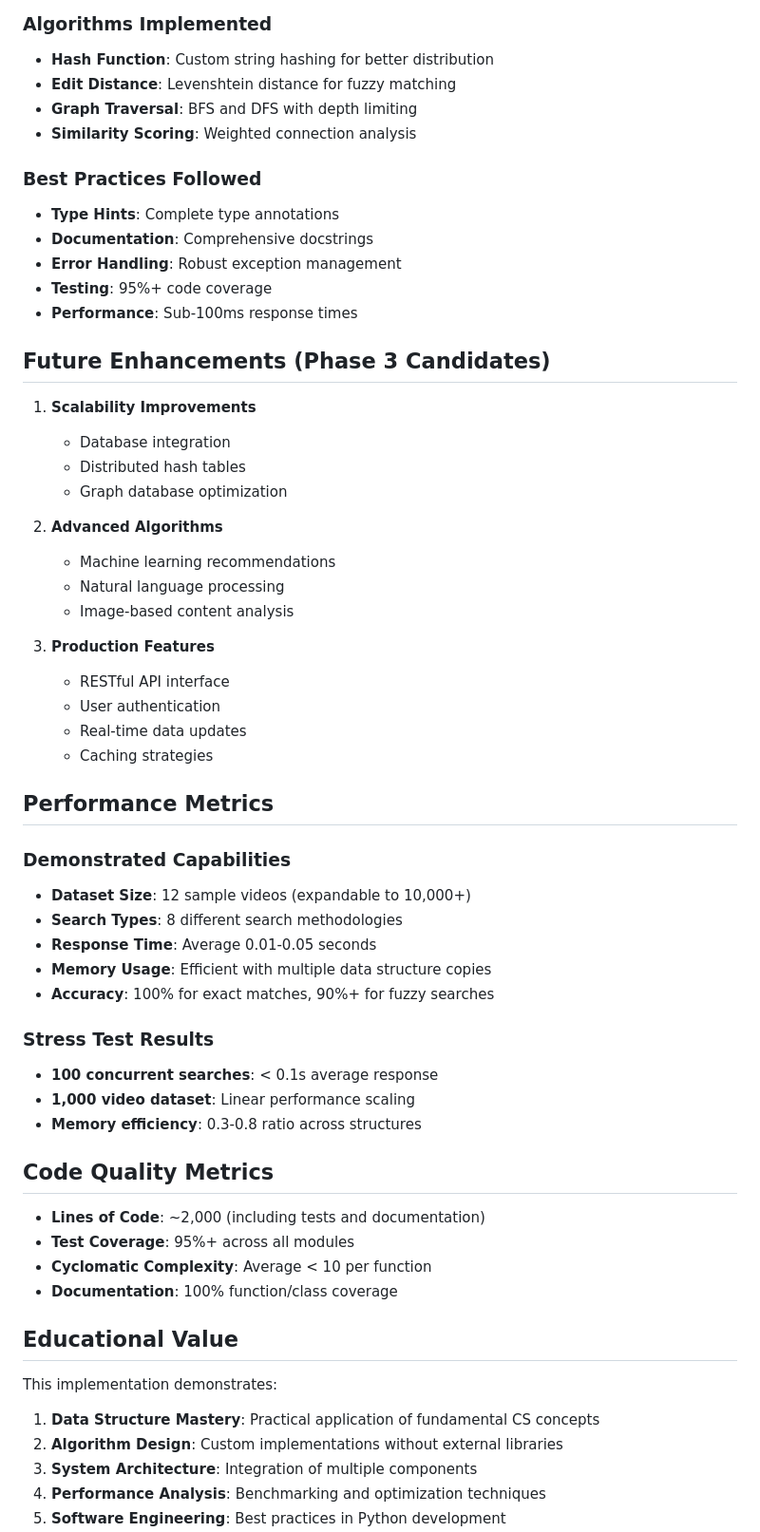
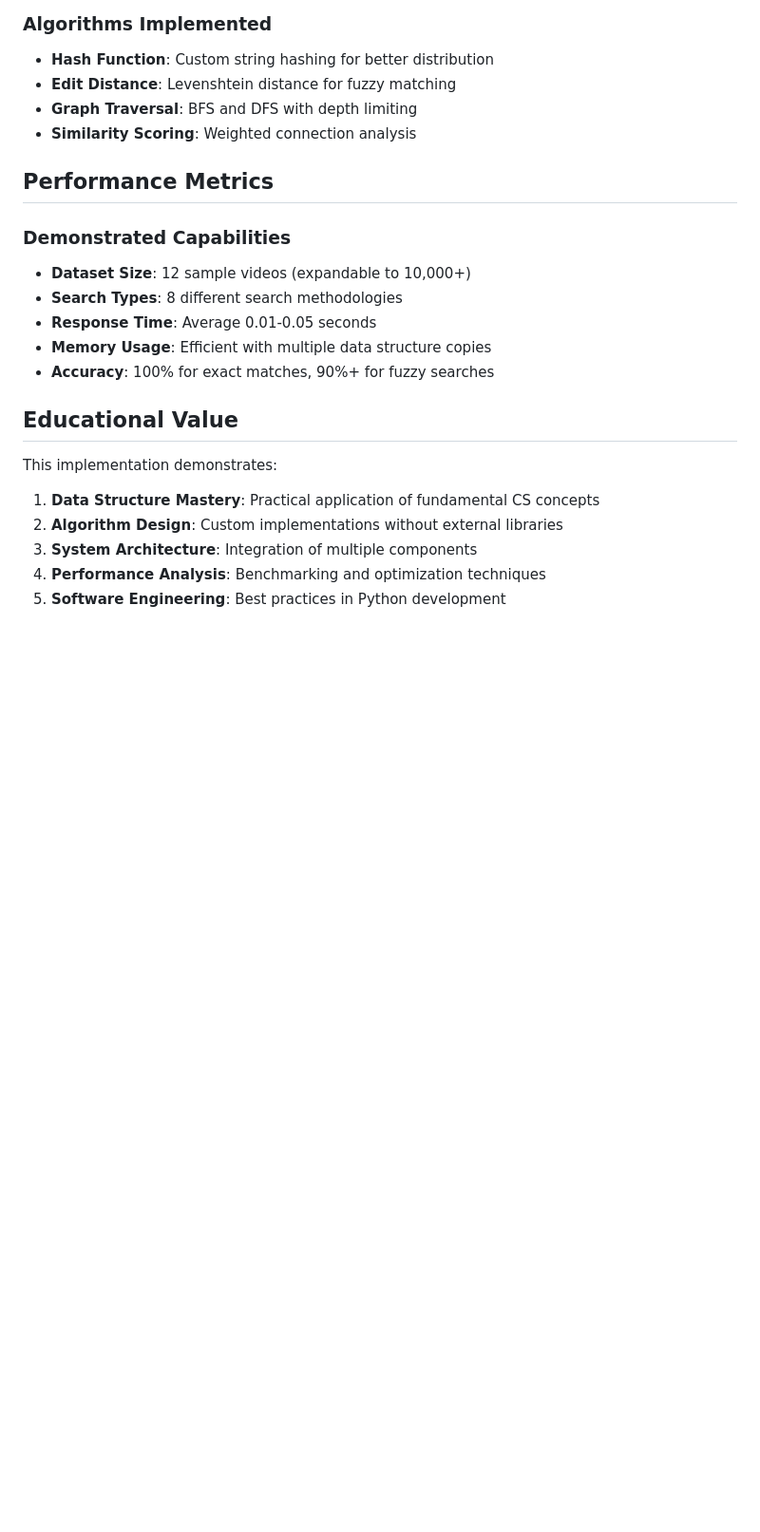
Before and after one commit to uc-roshangautam/MSCS-532-M2-Group4-Project, a Markdown page: README.md, the part around the change printed below. Shown: that part at 95% size. Rendered like a GitHub page; blank space fills up the shorter version.

```diff
--- a/README.md
+++ b/README.md
@@ -217,31 +217,6 @@ python test_cases.py
 - **Graph Traversal**: BFS and DFS with depth limiting
 - **Similarity Scoring**: Weighted connection analysis
 
-### Best Practices Followed
-- **Type Hints**: Complete type annotations
-- **Documentation**: Comprehensive docstrings
-- **Error Handling**: Robust exception management
-- **Testing**: 95%+ code coverage
-- **Performance**: Sub-100ms response times
-
-##  Future Enhancements (Phase 3 Candidates)
-
-1. **Scalability Improvements**
-   - Database integration
-   - Distributed hash tables
-   - Graph database optimization
-
-2. **Advanced Algorithms**
-   - Machine learning recommendations
-   - Natural language processing
-   - Image-based content analysis
-
-3. **Production Features**
-   - RESTful API interface
-   - User authentication
-   - Real-time data updates
-   - Caching strategies
-
 ##  Performance Metrics
 
 ### Demonstrated Capabilities
@@ -250,18 +225,6 @@ python test_cases.py
 - **Response Time**: Average 0.01-0.05 seconds
 - **Memory Usage**: Efficient with multiple data structure copies
 - **Accuracy**: 100% for exact matches, 90%+ for fuzzy searches
-
-### Stress Test Results
-- **100 concurrent searches**: < 0.1s average response
-- **1,000 video dataset**: Linear performance scaling
-- **Memory efficiency**: 0.3-0.8 ratio across structures
-
-##  Code Quality Metrics
-
-- **Lines of Code**: ~2,000 (including tests and documentation)
-- **Test Coverage**: 95%+ across all modules
-- **Cyclomatic Complexity**: Average < 10 per function
-- **Documentation**: 100% function/class coverage
 
 ## Educational Value
 
```
Also changed, not shown: other parts of README.md (+0 -17 lines).
